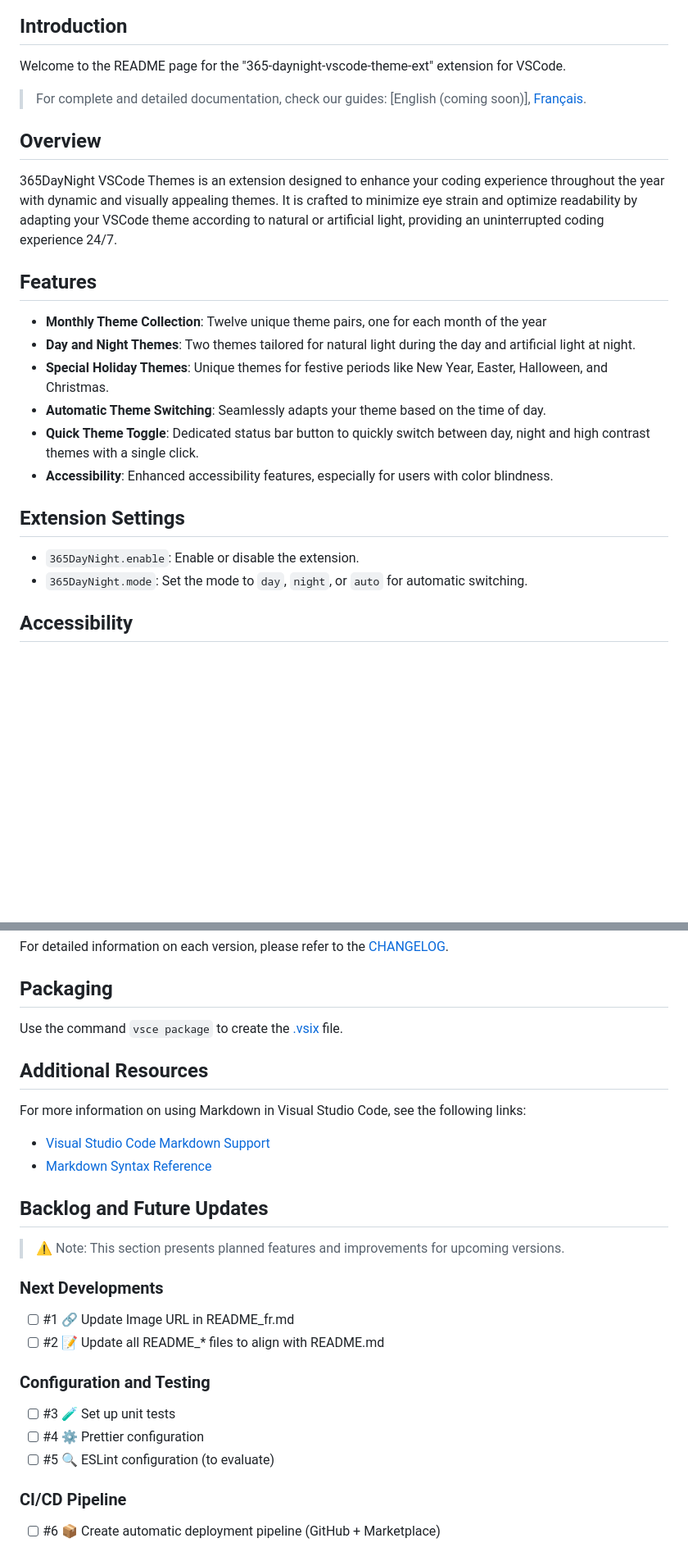
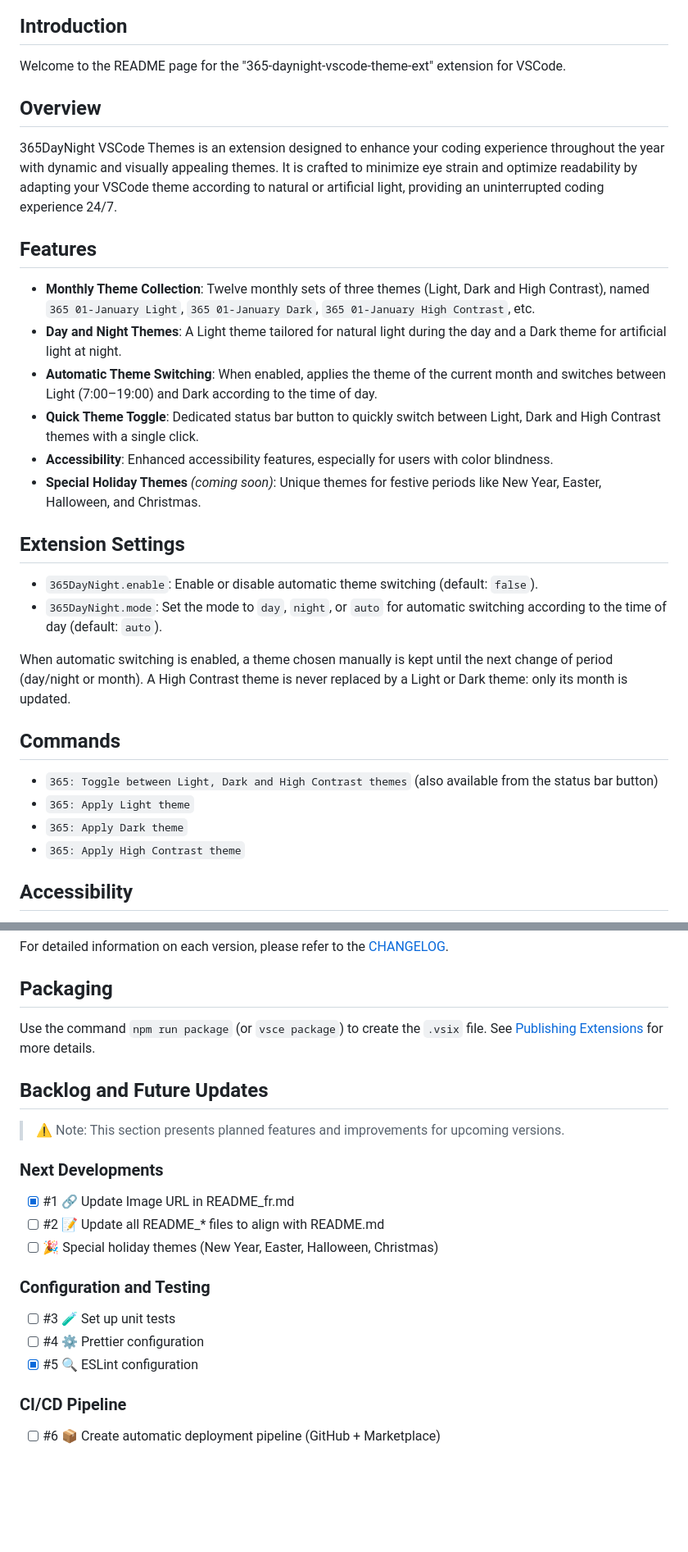
Before and after one commit to mickaellherminez/365-daynight-vscode-theme-ext, a Markdown page: README.md, 2 parts joined by grey strips. Shown at 82% size. GitHub-like rendering; blank space fills up the shorter version.

```diff
--- a/README.md
+++ b/README.md
@@ -30,25 +28,32 @@
 
 Welcome to the README page for the "365-daynight-vscode-theme-ext" extension for VSCode.
 
-> For complete and detailed documentation, check our guides: [English (coming soon)], [Français](docs/guide_complet_fr.md).
-
 ## Overview
 
 365DayNight VSCode Themes is an extension designed to enhance your coding experience throughout the year with dynamic and visually appealing themes. It is crafted to minimize eye strain and optimize readability by adapting your VSCode theme according to natural or artificial light, providing an uninterrupted coding experience 24/7.
 
 ## Features
 
-- **Monthly Theme Collection**: Twelve unique theme pairs, one for each month of the year
-- **Day and Night Themes**: Two themes tailored for natural light during the day and artificial light at night.
-- **Special Holiday Themes**: Unique themes for festive periods like New Year, Easter, Halloween, and Christmas.
-- **Automatic Theme Switching**: Seamlessly adapts your theme based on the time of day.
-- **Quick Theme Toggle**: Dedicated status bar button to quickly switch between day, night and high contrast themes with a single click.
+- **Monthly Theme Collection**: Twelve monthly sets of three themes (Light, Dark and High Contrast), named `365 01-January Light`, `365 01-January Dark`, `365 01-January High Contrast`, etc.
+- **Day and Night Themes**: A Light theme tailored for natural light during the day and a Dark theme for artificial light at night.
+- **Automatic Theme Switching**: When enabled, applies the theme of the current month and switches between Light (7:00–19:00) and Dark according to the time of day.
+- **Quick Theme Toggle**: Dedicated status bar button to quickly switch between Light, Dark and High Contrast themes with a single click.
 - **Accessibility**: Enhanced accessibility features, especially for users with color blindness.
+- **Special Holiday Themes** *(coming soon)*: Unique themes for festive periods like New Year, Easter, Halloween, and Christmas.
 
 ## Extension Settings
 
-- `365DayNight.enable`: Enable or disable the extension.
-- `365DayNight.mode`: Set the mode to `day`, `night`, or `auto` for automatic switching.
+- `365DayNight.enable`: Enable or disable automatic theme switching (default: `false`).
+- `365DayNight.mode`: Set the mode to `day`, `night`, or `auto` for automatic switching according to the time of day (default: `auto`).
+
+When automatic switching is enabled, a theme chosen manually is kept until the next change of period (day/night or month). A High Contrast theme is never replaced by a Light or Dark theme: only its month is updated.
+
+## Commands
+
+- `365: Toggle between Light, Dark and High Contrast themes` (also available from the status bar button)
+- `365: Apply Light theme`
+- `365: Apply Dark theme`
+- `365: Apply High Contrast theme`
 
 ## Accessibility
 
@@ -64,14 +69,7 @@ For detailed information on each version, please refer to the [CHANGELOG](CHANGE
 
 ## Packaging
 
-Use the command `vsce package` to create the [.vsix](https://learn.microsoft.com/fr-fr/visualstudio/extensibility/walkthrough-publishing-a-visual-studio-extension-via-command-line?view=vs-2022) file.
-
-## Additional Resources
-
-For more information on using Markdown in Visual Studio Code, see the following links:
-
-- [Visual Studio Code Markdown Support](http://code.visualstudio.com/docs/languages/markdown)
-- [Markdown Syntax Reference](https://help.github.com/articles/markdown-basics/)
+Use the command `npm run package` (or `vsce package`) to create the `.vsix` file. See [Publishing Extensions](https://code.visualstudio.com/api/working-with-extensions/publishing-extension) for more details.
 
 ## Backlog and Future Updates
 
@@ -79,13 +77,14 @@ For more information on using Markdown in Visual Studio Code, see the following
 
 ### Next Developments
 
-- [ ] #1 🔗 Update Image URL in README_fr.md
+- [x] #1 🔗 Update Image URL in README_fr.md
 - [ ] #2 📝 Update all README_* files to align with README.md
+- [ ] 🎉 Special holiday themes (New Year, Easter, Halloween, Christmas)
 
 ### Configuration and Testing
 - [ ] #3 🧪 Set up unit tests
 - [ ] #4 ⚙️ Prettier configuration
-- [ ] #5 🔍 ESLint configuration (to evaluate)
+- [x] #5 🔍 ESLint configuration
 
 ### CI/CD Pipeline
 - [ ] #6 📦 Create automatic deployment pipeline (GitHub + Marketplace)
```
Also changed, not shown: other parts of README.md (+7 -5 lines), CHANGELOG.md (+43 -2 lines), docs/README_fr.md (+19 -15 lines).
